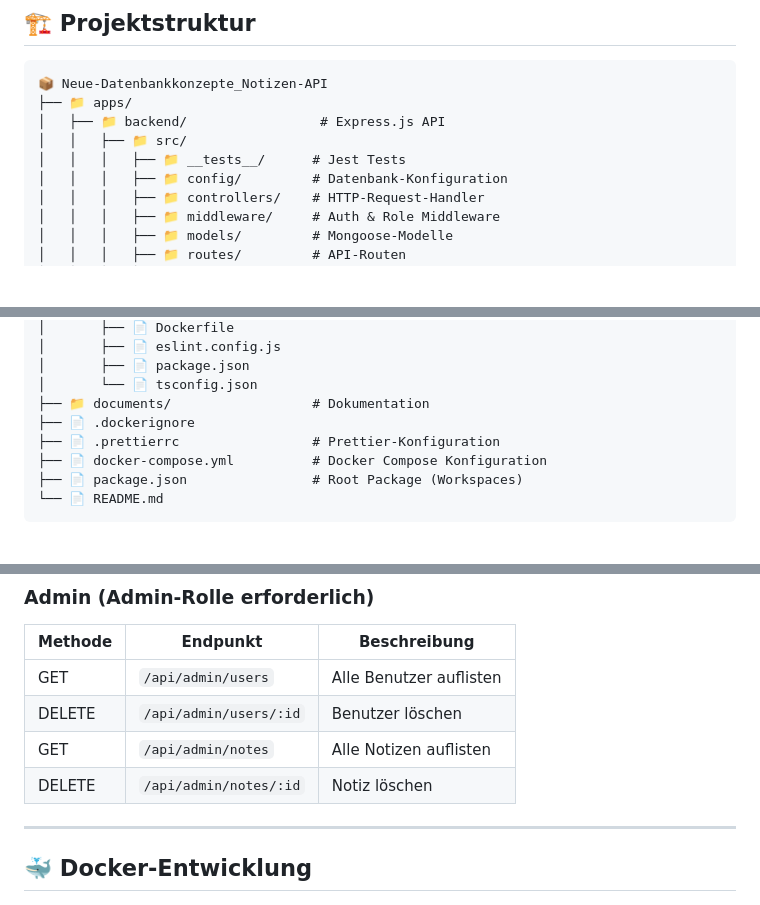
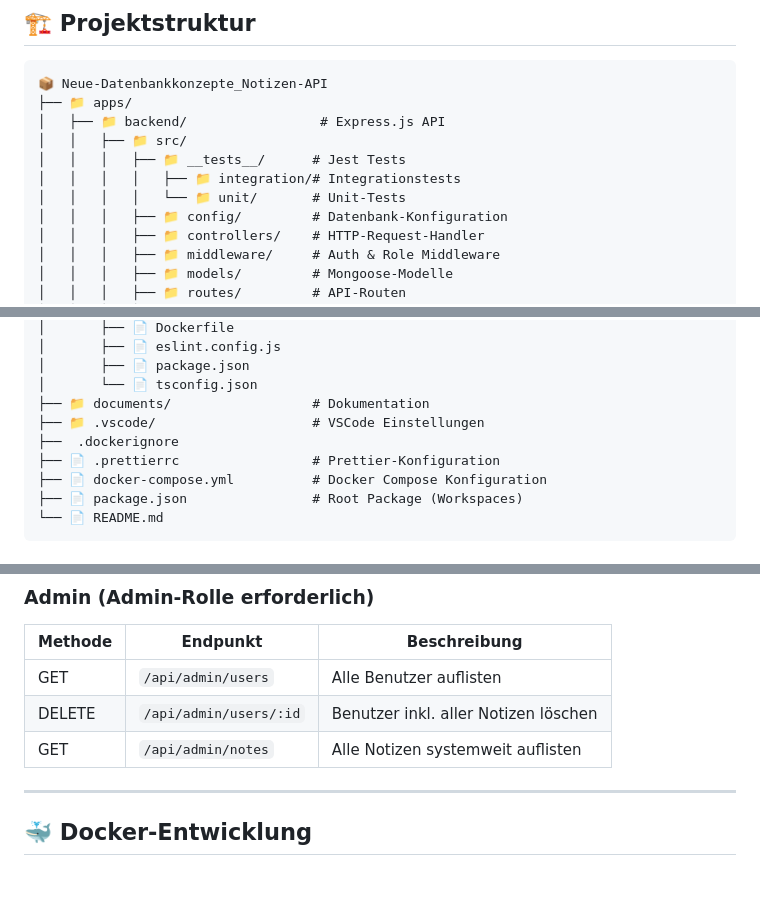
Before and after one commit to FelixDHBW/Neue-Datenbankkonzepte_Notizen-API, a Markdown page: README.md, 3 parts joined by grey strips. Drawn GitHub-style; blank space fills up the shorter version.

Commit message:
Readme aktualisiert

```diff
--- a/README.md
+++ b/README.md
@@ -174,6 +175,8 @@ npm run format
 │   ├── 📁 backend/                 # Express.js API
 │   │   ├── 📁 src/
 │   │   │   ├── 📁 __tests__/      # Jest Tests
+│   │   │   │   ├── 📁 integration/# Integrationstests
+│   │   │   │   └── 📁 unit/       # Unit-Tests
 │   │   │   ├── 📁 config/         # Datenbank-Konfiguration
 │   │   │   ├── 📁 controllers/    # HTTP-Request-Handler
 │   │   │   ├── 📁 middleware/     # Auth & Role Middleware
@@ -198,7 +201,8 @@ npm run format
 │       ├── 📄 package.json
 │       └── 📄 tsconfig.json
 ├── 📁 documents/                  # Dokumentation
-├── 📄 .dockerignore
+├── 📁 .vscode/                    # VSCode Einstellungen
+├──  .dockerignore
 ├── 📄 .prettierrc                 # Prettier-Konfiguration
 ├── 📄 docker-compose.yml          # Docker Compose Konfiguration
 ├── 📄 package.json                # Root Package (Workspaces)
@@ -312,9 +316,8 @@ Authorization: Bearer eyJhbGciOiJIUzI1NiIsInR5cCI6IkpXVCJ9...
 | Methode | Endpunkt | Beschreibung |
 |---------|----------|--------------|
 | GET | `/api/admin/users` | Alle Benutzer auflisten |
-| DELETE | `/api/admin/users/:id` | Benutzer löschen |
-| GET | `/api/admin/notes` | Alle Notizen auflisten |
-| DELETE | `/api/admin/notes/:id` | Notiz löschen |
+| DELETE | `/api/admin/users/:id` | Benutzer inkl. aller Notizen löschen |
+| GET | `/api/admin/notes` | Alle Notizen systemweit auflisten |
 
 ---
 
```
Also changed, not shown: other parts of README.md (+2 -1 lines).
